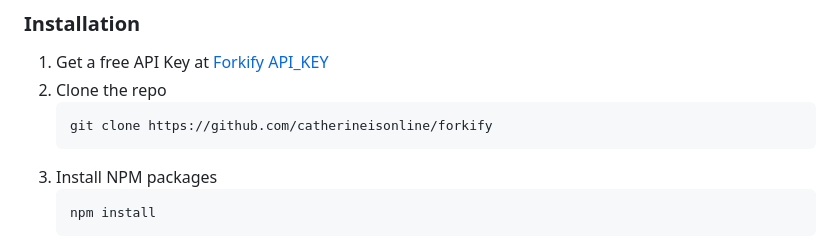
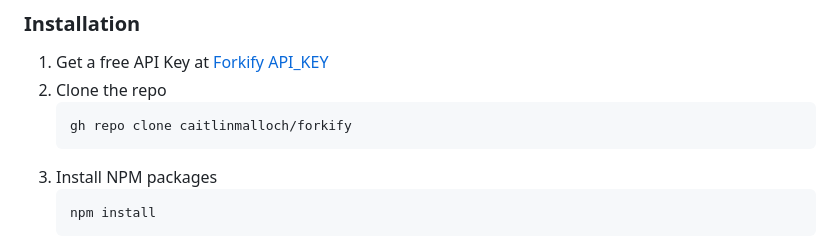
Before and after one commit to caitlinmalloch/forkify, a Markdown page: README.md, the part around the change. GitHub-like rendering.

````diff
--- a/README.md
+++ b/README.md
@@ -39,7 +39,7 @@ Start with the latest version of NPM to avoid any errors:
 1. Get a free API Key at [Forkify API_KEY](https://forkify-api.herokuapp.com/v2)
 2. Clone the repo
    ```sh
-   git clone https://github.com/catherineisonline/forkify
+   gh repo clone caitlinmalloch/forkify
    ```
 3. Install NPM packages
    ```sh
````
